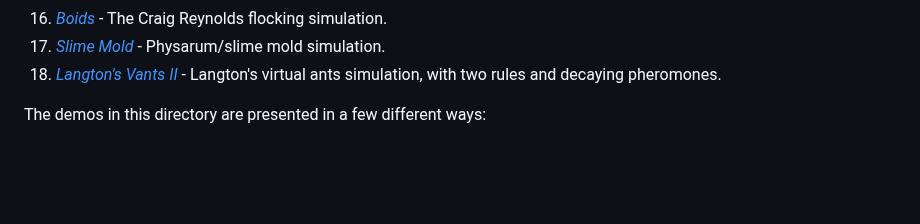
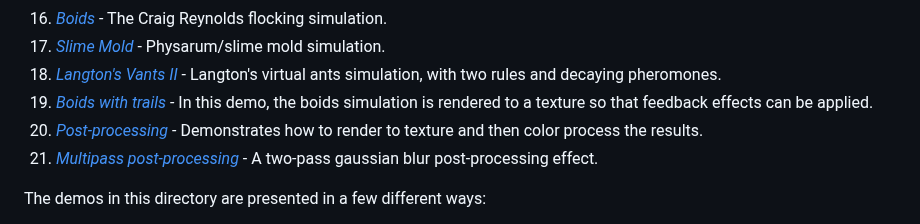
Before and after one commit to charlieroberts/seagulls, a Markdown page: demos/README.md, the part around the change. GitHub-like rendering; blank space fills up the shorter version.

Commit message:
added new demos

```diff
--- a/demos/README.md
+++ b/demos/README.md
@@ -18,6 +18,10 @@
 16. [*Boids*](https://charlieroberts.github.io/seagulls/demos/16_boids) - The Craig Reynolds flocking simulation.
 17. [*Slime Mold*](https://charlieroberts.github.io/seagulls/demos/17_physarum) - Physarum/slime mold simulation.
 18. [*Langton's Vants II*](https://charlieroberts.github.io/seagulls/demos/18_vants_ii) - Langton's virtual ants simulation, with two rules and decaying pheromones.
+19. [*Boids with trails*](https://charlieroberts.github.io/seagulls/demos/19_boids_trails) - In this demo, the boids simulation is rendered to a texture so that feedback effects can be applied.
+20. [*Post-processing*](https://charlieroberts.github.io/seagulls/demos/20_postprocessing) - Demonstrates how to render to texture and then color process the results.
+21. [*Multipass post-processing*](https://charlieroberts.github.io/seagulls/demos/21_postprocessing_twopassblur) - A two-pass gaussian blur post-processing effect.
+
 
 The demos in this directory are presented in a few different ways:
 
```
